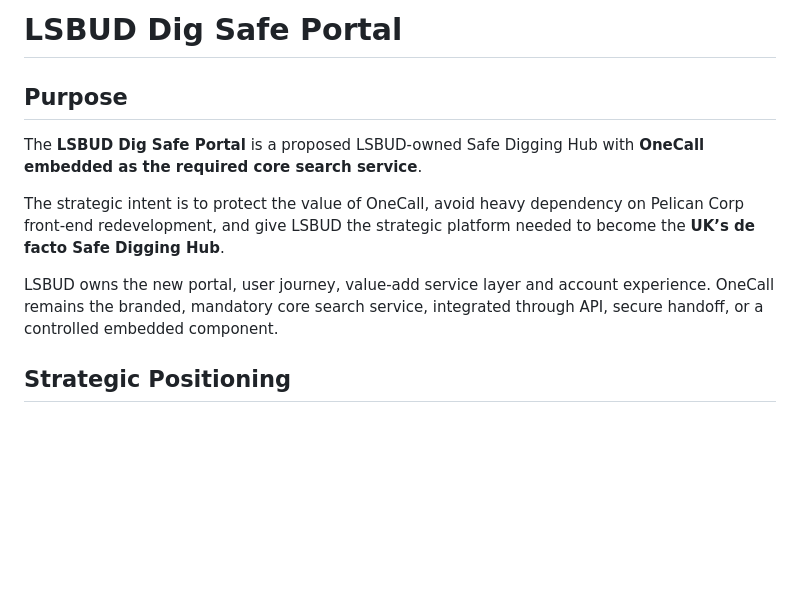
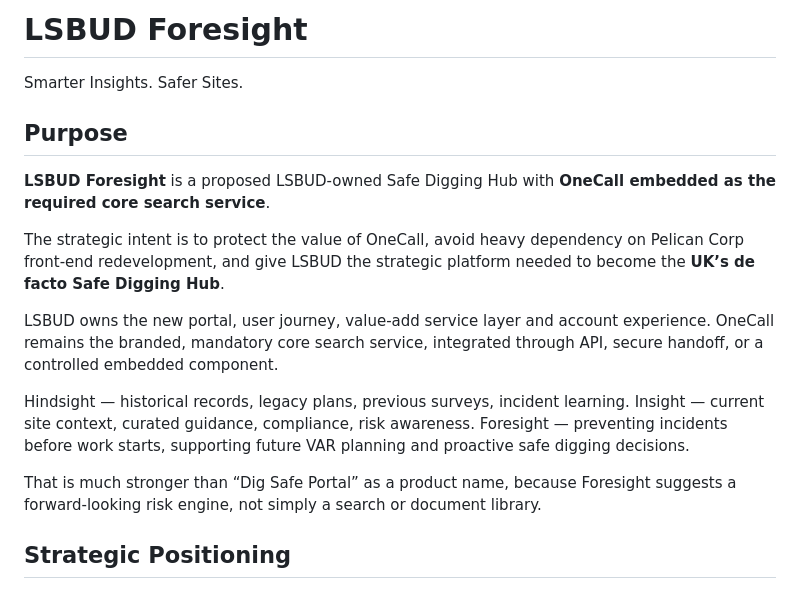
Before and after one commit to LSBUD-John/LSBUDDigSafePortal, a Markdown page: README.md, the part around the change. Rendered like a GitHub page; blank space fills up the shorter version.

Commit message:
Rename project to LSBUD Foresight and update details
Updated project name and enhanced purpose description.

```diff
--- a/README.md
+++ b/README.md
@@ -1,12 +1,19 @@
-# LSBUD Dig Safe Portal
+# LSBUD Foresight
+Smarter Insights. Safer Sites.
 
 ## Purpose
 
-The **LSBUD Dig Safe Portal** is a proposed LSBUD-owned Safe Digging Hub with **OneCall embedded as the required core search service**.
+**LSBUD Foresight** is a proposed LSBUD-owned Safe Digging Hub with **OneCall embedded as the required core search service**.
 
 The strategic intent is to protect the value of OneCall, avoid heavy dependency on Pelican Corp front-end redevelopment, and give LSBUD the strategic platform needed to become the **UK’s de facto Safe Digging Hub**.
 
 LSBUD owns the new portal, user journey, value-add service layer and account experience. OneCall remains the branded, mandatory core search service, integrated through API, secure handoff, or a controlled embedded component.
+
+Hindsight — historical records, legacy plans, previous surveys, incident learning.
+Insight — current site context, curated guidance, compliance, risk awareness.
+Foresight — preventing incidents before work starts, supporting future VAR planning and proactive safe digging decisions.
+
+That is much stronger than “Dig Safe Portal” as a product name, because Foresight suggests a forward-looking risk engine, not simply a search or document library.
 
 ## Strategic Positioning
 
```
